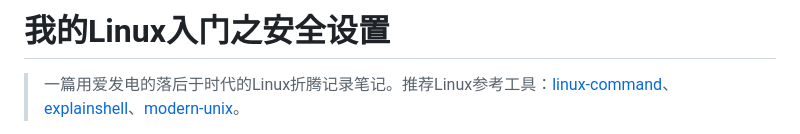
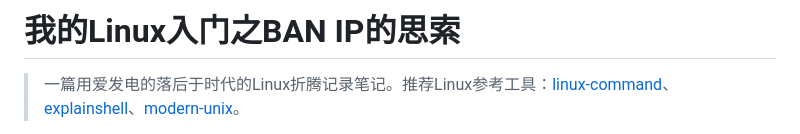
Before and after one commit to hoochanlon/scripts, a Markdown page: LINUXINTRO-1.md, the part around the change. Rendered like a GitHub page.

```diff
--- a/LINUXINTRO-1.md
+++ b/LINUXINTRO-1.md
@@ -1,4 +1,4 @@
-# 我的Linux入门之安全设置
+# 我的Linux入门之BAN IP的思索
 
 > 一篇用爱发电的落后于时代的Linux折腾记录笔记。推荐Linux参考工具：[linux-command](https://wangchujiang.com/linux-command/)、[explainshell](https://www.explainshell.com)、[modern-unix](https://github.com/ibraheemdev/modern-unix)。
 
```
